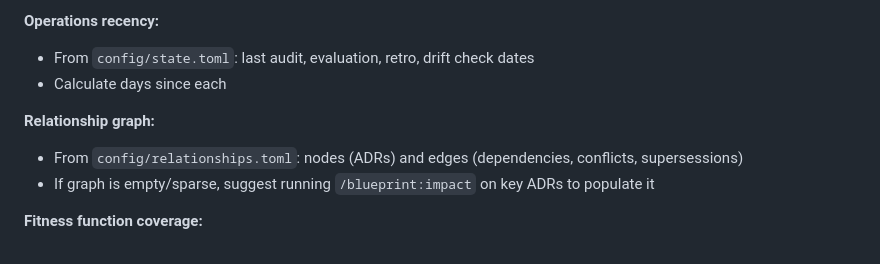
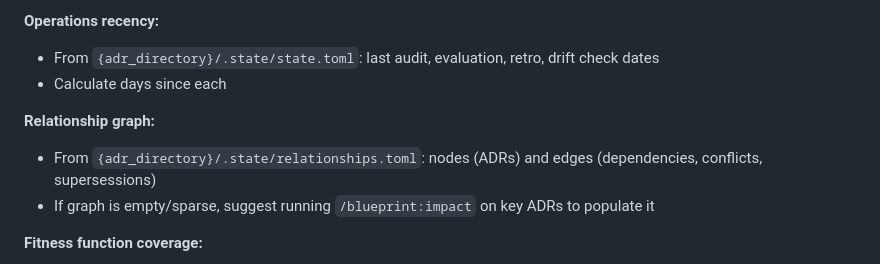
Before and after one commit to ThePyProgrammer/blueprint, a Markdown page: commands/status.md, the part around the change. Rendered like a GitHub page.

Commit message:
fix: final linter path updates for debt and status
Remaining per-project state path consistency fixes.

Co-Authored-By: Claude Opus 4.6 (1M context) <noreply@anthropic.com>

```diff
--- a/commands/status.md
+++ b/commands/status.md
@@ -74,11 +74,11 @@ Read from parent `blueprint/` skill directory:
 - Flag any with triggered conditions
 
 **Operations recency:**
-- From `config/state.toml`: last audit, evaluation, retro, drift check dates
+- From `{adr_directory}/.state/state.toml`: last audit, evaluation, retro, drift check dates
 - Calculate days since each
 
 **Relationship graph:**
-- From `config/relationships.toml`: nodes (ADRs) and edges (dependencies, conflicts, supersessions)
+- From `{adr_directory}/.state/relationships.toml`: nodes (ADRs) and edges (dependencies, conflicts, supersessions)
 - If graph is empty/sparse, suggest running `/blueprint:impact` on key ADRs to populate it
 
 **Fitness function coverage:**
```
Also changed, not shown: commands/debt.md (+1 -1 lines).
